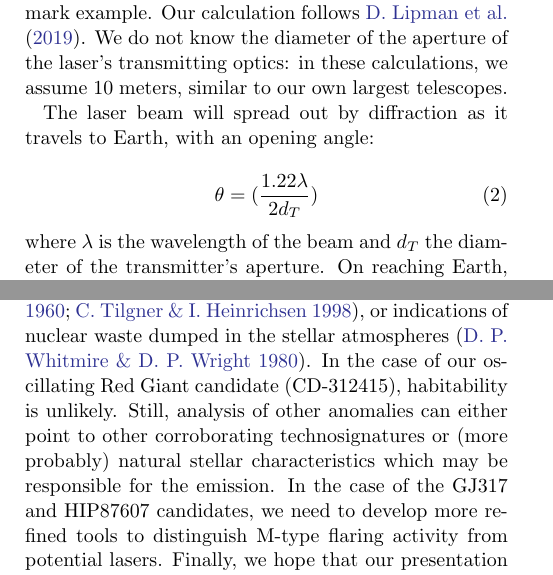
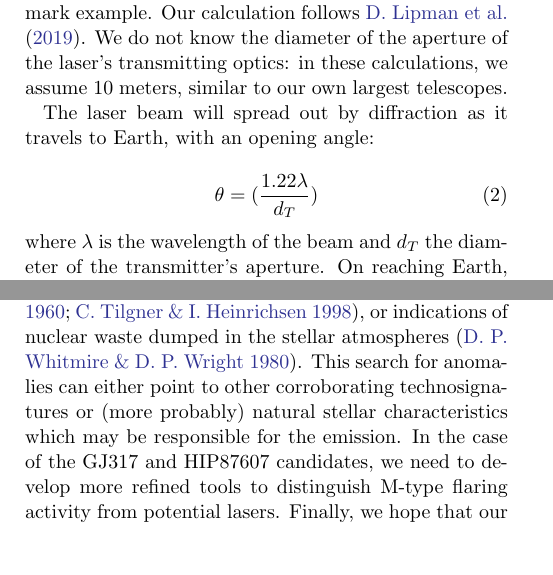
Before and after one commit to goodmanj/fields-goodman-2025-optical-seti-paper, a LaTeX paper (main.tex): two parts of the columns of pages 13 and 16 of 19, joined at a grey line, cut so that both start at the same text, the shorter picture padded with empty space. Compiled offline with pdfLaTeX.

Commit message:
Last pre-pub changes

```diff
--- a/main.tex
+++ b/main.tex
@@ -414,7 +414,7 @@ If one of our candidate signatures came from an extraterrestrial laser, how powe
 The laser beam will spread out by diffraction as it travels to Earth, with an opening angle:
 
 \begin{equation}
-    \theta = (\frac{1.22\lambda}{2d_T})
+    \theta = (\frac{1.22\lambda}{d_T})
 \end{equation}
 where $\lambda$ is the wavelength of the beam and $d_T$ the diameter of the transmitter's aperture.  On reaching Earth, the beam will be spread out into a disk of area
 
@@ -486,7 +486,7 @@ We will also continue to investigate the final three Tier 5 candidates. In parti
 
 Additionally, initial manual analysis of CCD images and subsequent curve fitting algorithm is sufficient to rule out a vast majority of cosmic rays. However, there still may be some rare scenarios which allow cosmic rays to slice through the CCD at an angle which leaves little to no visible signature in the final image and happens to match or exceed HARPS' PSF/FWHM. We intend to use optimal extraction \citep{horne86optimal_extraction} as an additional test to determine if the pattern of these features extracted directly from the eschellogram  match the expected pattern from starlight passing through the HARPS optics. The ancillary data from the HARPS pipeline \citep{HARPS_specs} may provide optimal extraction data: if not, a bespoke reanalysis will be performed.
 
-We will also investigate whether any of these three candidate stellar systems stand out as unusual in other datasets in ways which may further substantiate the ETI origin hypothesis, such as the presence of potentially habitable exoplanets \citep{exoplanets}, and perhaps even biosignature / biosignature gasses in the atmospheres of those planets \citep{exoplanetbiosignatures,HAQQMISRA2022194}, detection of unusual radio emissions \citep{BACKUS1998651}, infrared excess that might indicate system-scale megastructures \citep{dysonspheres,TILGNER1998607}, or indications of nuclear waste dumped in the stellar atmospheres \citep{WHITMIRE1980149}. In the case of our oscillating Red Giant candidate (CD-312415), habitability is  unlikely. Still, analysis of other anomalies can either point to other corroborating technosignatures or (more probably) natural stellar characteristics which may be responsible for the emission. In the case of the GJ317 and HIP87607 candidates, we need to develop more refined tools to distinguish M-type flaring activity from potential lasers. Finally, we hope that our presentation of these candidates here inspires other investigators to take a closer look at them as well.
+We will also investigate whether any of these three candidate stellar systems stand out as unusual in other datasets in ways which may further substantiate the ETI origin hypothesis, such as the presence of potentially habitable exoplanets \citep{exoplanets}, and perhaps even biosignature / biosignature gasses in the atmospheres of those planets \citep{exoplanetbiosignatures,HAQQMISRA2022194}, detection of unusual radio emissions \citep{BACKUS1998651}, infrared excess that might indicate system-scale megastructures \citep{dysonspheres,TILGNER1998607}, or indications of nuclear waste dumped in the stellar atmospheres \citep{WHITMIRE1980149}.  This search for anomalies can either point to other corroborating technosignatures or (more probably) natural stellar characteristics which may be responsible for the emission. In the case of the GJ317 and HIP87607 candidates, we need to develop more refined tools to distinguish M-type flaring activity from potential lasers. Finally, we hope that our presentation of these candidates here inspires other investigators to take a closer look at them as well.
 
 By expanding our search temporally and spatially, improving our automated detection methods, considering whether our three surviving candidates are natural stellar activity or potential technosignatures and determining if they stand out in other types of complementary SETI searches, and inviting others to perform follow-up analysis, we intend to continue to assess the rich optical SETI dataset provided by HARPS. Thus, this paper does not represent an endpoint-rather, we hope it is only the start of a much larger inquiry,
 
```
